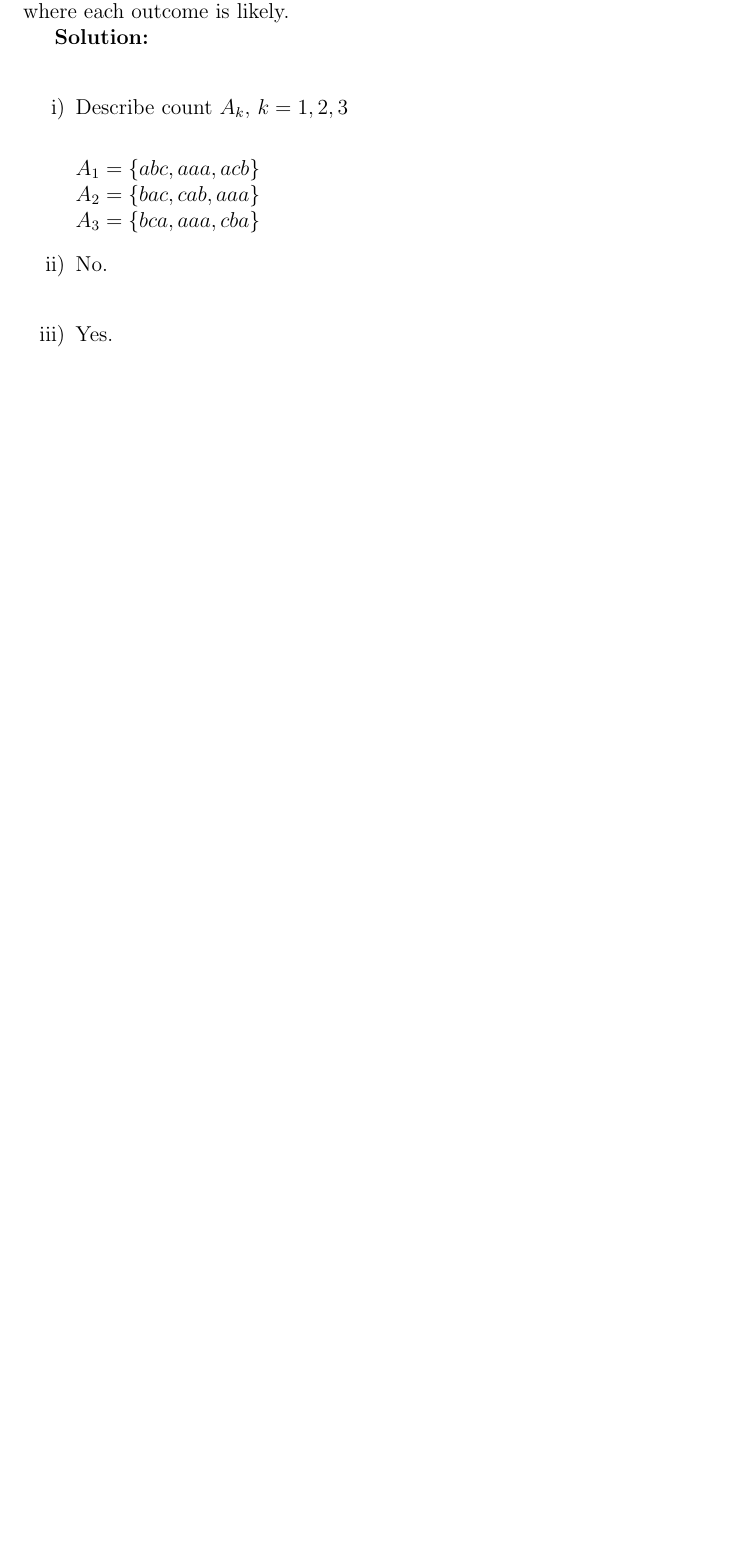
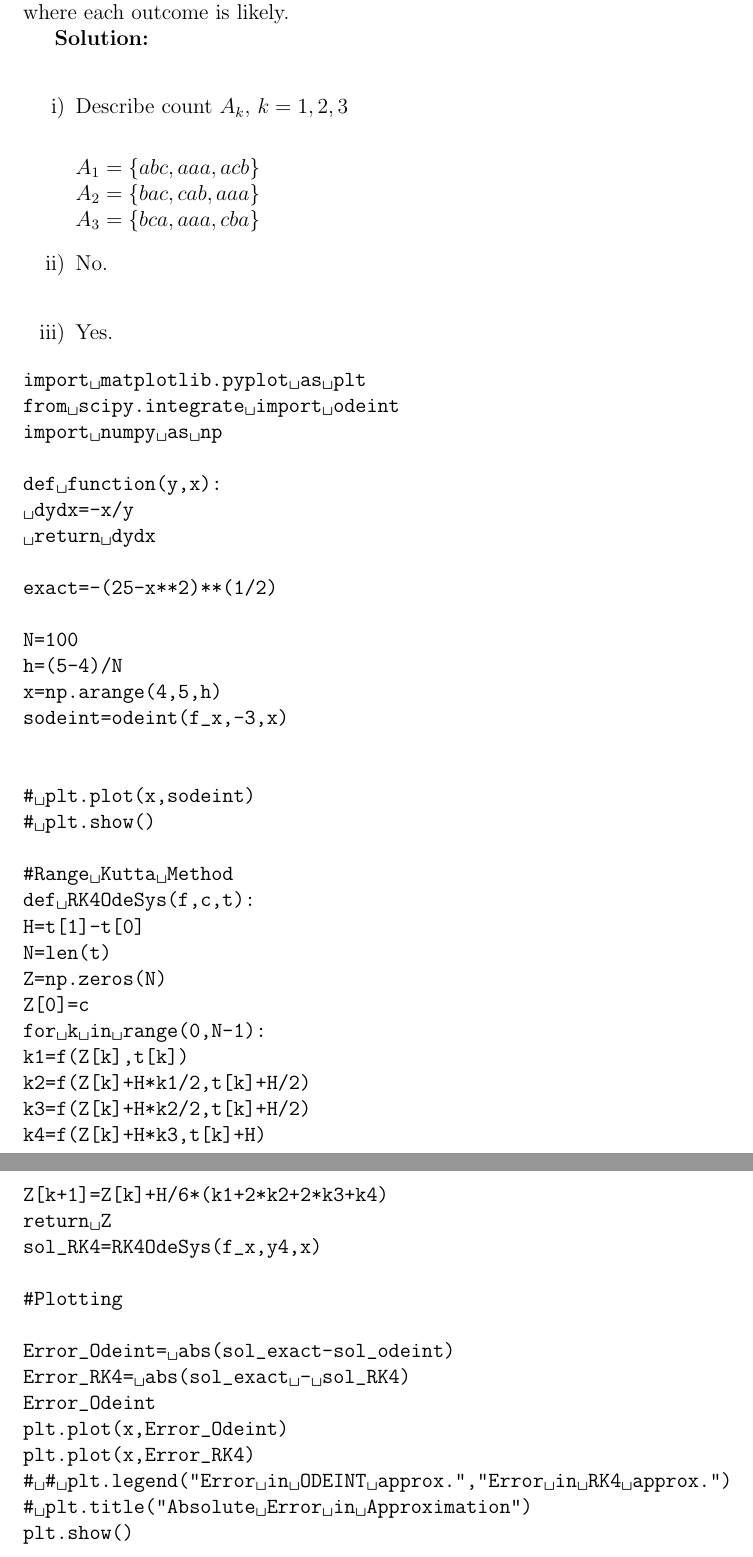
Before and after one commit to MYB703/Probability-tex, a LaTeX document (Sample.tex): part of the page before the commit and two parts of pages 1 and 2 of 2 after it, the two joined at a grey line, cut so that both start at the same text, the shorter picture padded with empty space. Compiled offline with LaTeX, dvips and Ghostscript.

Commit message:
Update Sample.tex

```diff
--- a/Sample.tex
+++ b/Sample.tex
@@ -34,4 +34,52 @@ where each outcome is likely.
 	 \item[iii)] Yes.
  \end{itemize}
 
+ \begin{verbatim*}
+
+import matplotlib.pyplot as plt
+from scipy.integrate import odeint
+import numpy as np
+
+def function(y,x):
+	dydx=-x/y
+	return dydx
+
+exact=-(25-x**2)**(1/2)
+
+N=100
+h=(5-4)/N
+x=np.arange(4,5,h)
+sodeint=odeint(f_x,-3,x)
+
+
+# plt.plot(x,sodeint)
+# plt.show()
+
+#Range Kutta Method
+def RK4OdeSys(f,c,t):
+H=t[1]-t[0]
+N=len(t)
+Z=np.zeros(N)
+Z[0]=c
+for k in range(0,N-1):
+k1=f(Z[k],t[k])
+k2=f(Z[k]+H*k1/2,t[k]+H/2)
+k3=f(Z[k]+H*k2/2,t[k]+H/2)
+k4=f(Z[k]+H*k3,t[k]+H)
+Z[k+1]=Z[k]+H/6*(k1+2*k2+2*k3+k4)
+return Z
+sol_RK4=RK4OdeSys(f_x,y4,x)
+
+#Plotting
+
+Error_Odeint= abs(sol_exact-sol_odeint)
+Error_RK4= abs(sol_exact - sol_RK4)
+Error_Odeint
+plt.plot(x,Error_Odeint)
+plt.plot(x,Error_RK4)
+# # plt.legend("Error in ODEINT approx.","Error in RK4 approx.")
+# plt.title("Absolute Error in Approximation")
+plt.show()
+\end{verbatim*}
+
  \end{document}
```
